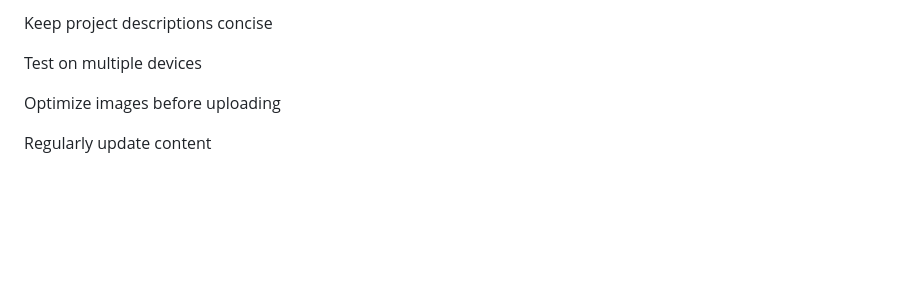
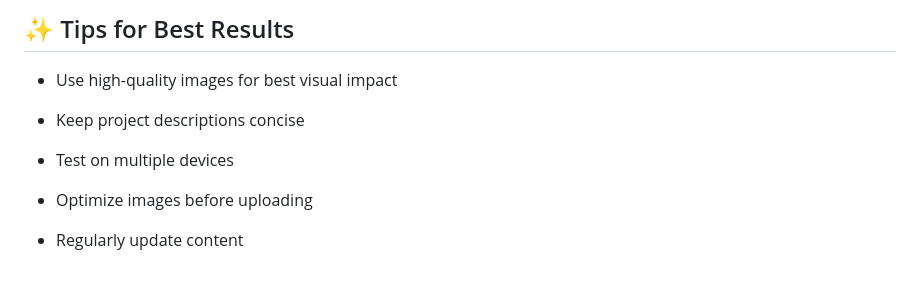
Before and after one commit to NATHESH6/Elayaraja-portfolio, a Markdown page: README.md, the part around one of its changes. Rendered like a GitHub page; blank space fills up the shorter version.

```diff
--- a/README.md
+++ b/README.md
@@ -249,8 +252,11 @@ Use high-quality images for best visual impact
 
-Keep project descriptions concise
+## ✨ Tips for Best Results
+- Use high-quality images for best visual impact
 
-Test on multiple devices
+- Keep project descriptions concise
 
-Optimize images before uploading
+- Test on multiple devices
 
-Regularly update content
+- Optimize images before uploading
+
+- Regularly update content
```
Also changed, not shown: other parts of README.md (+43 -40 lines).
